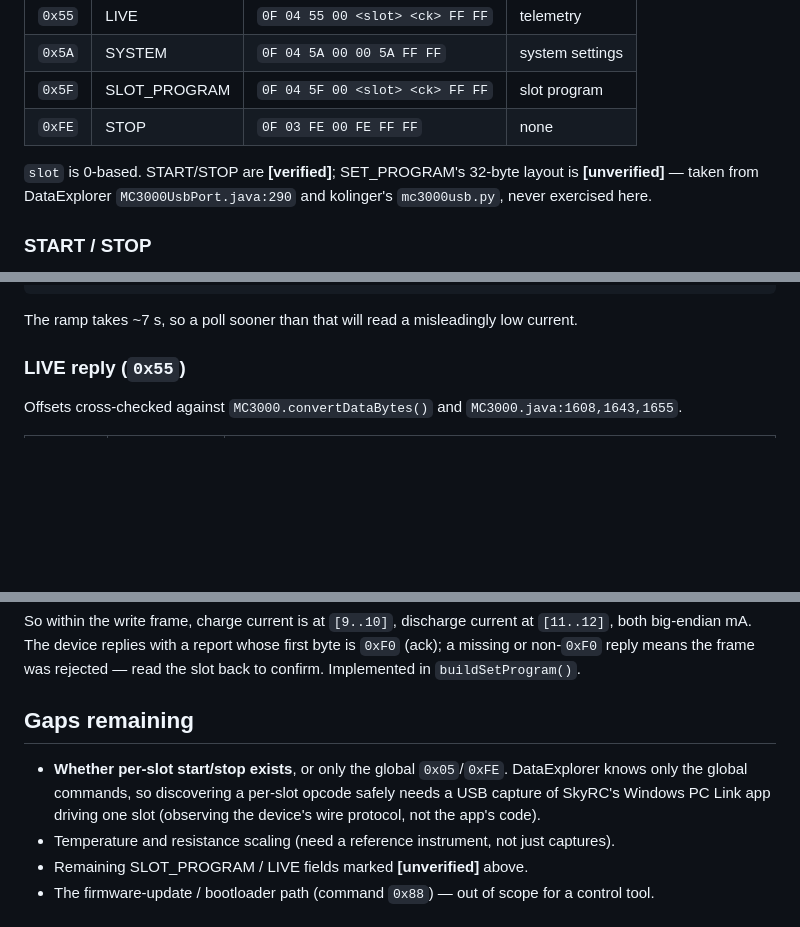
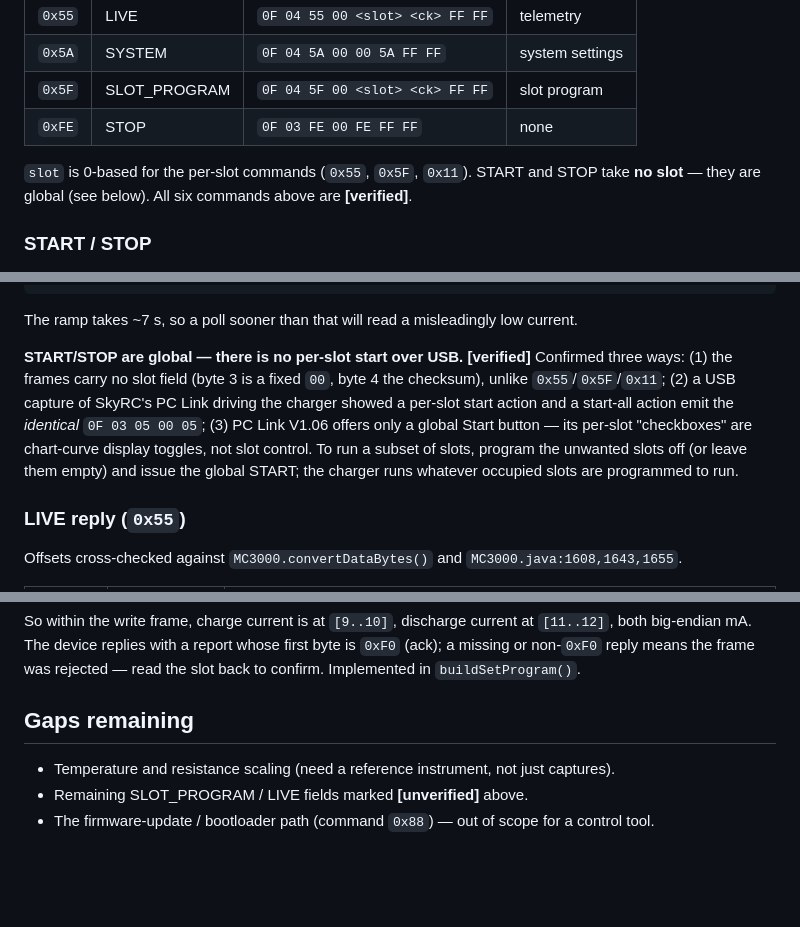
Before and after one commit to GlassOnTin/openmc3000, a Markdown page: PROTOCOL.md, 3 parts joined by grey strips. Rendered like a GitHub page; blank space fills up the shorter version.

Commit message:
verify START/STOP are global — no per-slot start over USB
USB capture of PC-Link (fw 1.25) driving the charger: a per-slot start action
and a start-all action both emit the identical global 0x05; STOP is global 0xFE.
Confirmed three ways — no slot field in the START/STOP frame (unlike 0x55/0x5F/
0x11), identical captured frames, and PC-Link V1.06 offering only a global Start
button (its per-slot 'checkboxes' are chart-curve display toggles). Complete OUT
command set is now known: 0x05 0xFE 0x55 0x5F 0x5A 0x11. Per-slot start removed
from the gaps list.

````diff
--- a/PROTOCOL.md
+++ b/PROTOCOL.md
@@ -73,9 +73,8 @@ Multi-byte integers are big-endian throughout. **[verified]**
 | `0x5F` | SLOT_PROGRAM   | `0F 04 5F 00 <slot> <ck> FF FF` | slot program |
 | `0xFE` | STOP           | `0F 03 FE 00 FE FF FF`       | none  |
 
-`slot` is 0-based. START/STOP are **[verified]**; SET_PROGRAM's 32-byte layout is
-**[unverified]** — taken from DataExplorer `MC3000UsbPort.java:290` and kolinger's
-`mc3000usb.py`, never exercised here.
+`slot` is 0-based for the per-slot commands (`0x55`, `0x5F`, `0x11`). START and STOP take
+**no slot** — they are global (see below). All six commands above are **[verified]**.
 
 ### START / STOP
 
@@ -98,6 +97,15 @@ STOP →  status=0  3.643V     0mA
 ```
 
 The ramp takes ~7 s, so a poll sooner than that will read a misleadingly low current.
+
+**START/STOP are global — there is no per-slot start over USB. [verified]** Confirmed
+three ways: (1) the frames carry no slot field (byte 3 is a fixed `00`, byte 4 the
+checksum), unlike `0x55`/`0x5F`/`0x11`; (2) a USB capture of SkyRC's PC Link driving the
+charger showed a per-slot start action and a start-all action emit the *identical*
+`0F 03 05 00 05`; (3) PC Link V1.06 offers only a global Start button — its per-slot
+"checkboxes" are chart-curve display toggles, not slot control. To run a subset of slots,
+program the unwanted slots off (or leave them empty) and issue the global START; the
+charger runs whatever occupied slots are programmed to run.
 
 ### LIVE reply (`0x55`)
 
@@ -193,10 +201,6 @@ Implemented in `buildSetProgram()`.
 
 ## Gaps remaining
 
-- **Whether per-slot start/stop exists**, or only the global `0x05`/`0xFE`. DataExplorer
-  knows only the global commands, so discovering a per-slot opcode safely needs a USB
-  capture of SkyRC's Windows PC Link app driving one slot (observing the device's wire
-  protocol, not the app's code).
 - Temperature and resistance scaling (need a reference instrument, not just captures).
 - Remaining SLOT_PROGRAM / LIVE fields marked **[unverified]** above.
 - The firmware-update / bootloader path (command `0x88`) — out of scope for a control tool.
````
